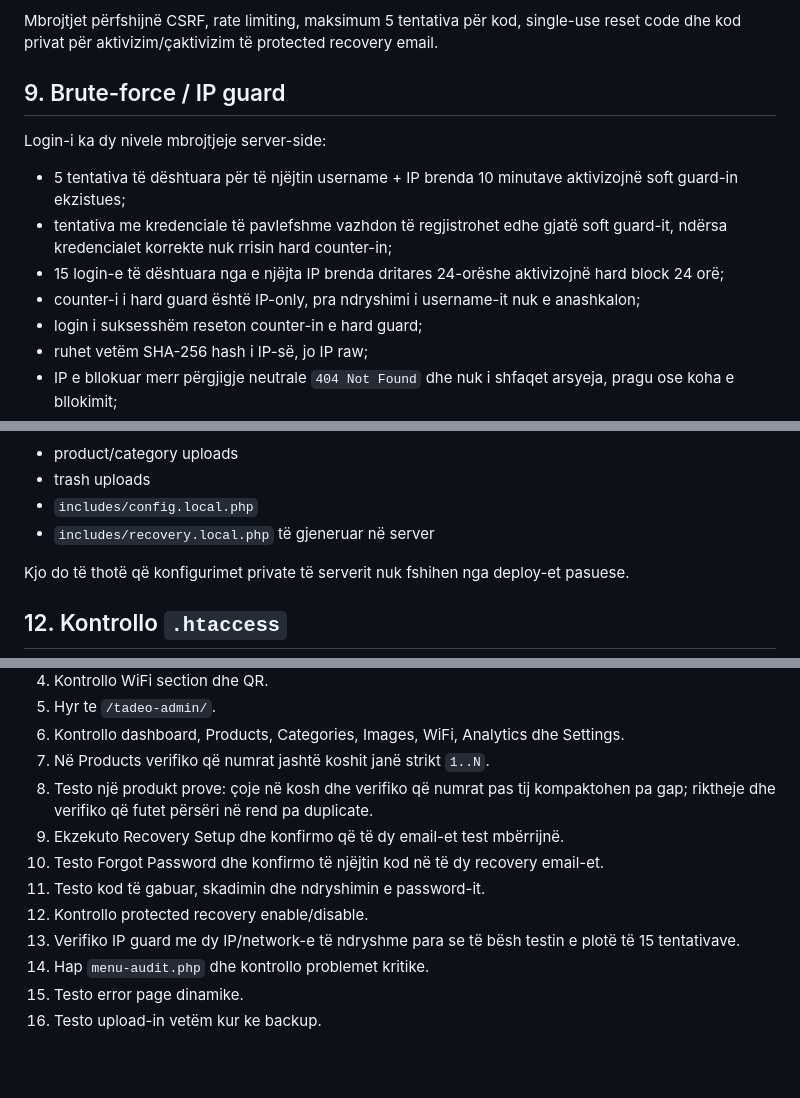
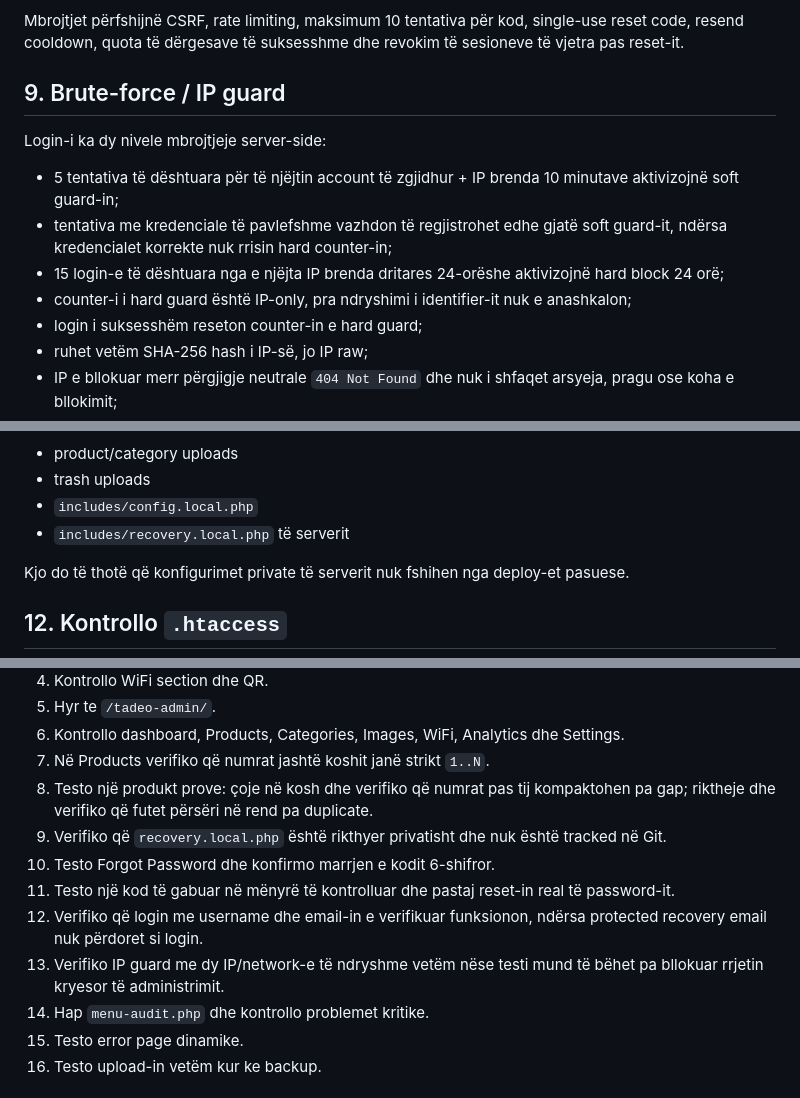
Before and after one commit to petabytedesigner/TadeoBar, a Markdown page: RESTORE.md, 3 parts joined by grey strips. Drawn GitHub-style; blank space fills up the shorter version.

```diff
--- a/RESTORE.md
+++ b/RESTORE.md
@@ -207,16 +179,16 @@ Rrjedha finale është:
 5. Kodi skadon pas 10 minutash dhe ruhet vetëm si hash.
 6. Pas verifikimit caktohet password-i i ri.
 
-Mbrojtjet përfshijnë CSRF, rate limiting, maksimum 5 tentativa për kod, single-use reset code dhe kod privat për aktivizim/çaktivizim të protected recovery email.
+Mbrojtjet përfshijnë CSRF, rate limiting, maksimum 10 tentativa për kod, single-use reset code, resend cooldown, quota të dërgesave të suksesshme dhe revokim të sesioneve të vjetra pas reset-it.
 
 ## 9. Brute-force / IP guard
 
 Login-i ka dy nivele mbrojtjeje server-side:
 
-- 5 tentativa të dështuara për të njëjtin username + IP brenda 10 minutave aktivizojnë soft guard-in ekzistues;
+- 5 tentativa të dështuara për të njëjtin account të zgjidhur + IP brenda 10 minutave aktivizojnë soft guard-in;
 - tentativa me kredenciale të pavlefshme vazhdon të regjistrohet edhe gjatë soft guard-it, ndërsa kredencialet korrekte nuk rrisin hard counter-in;
 - 15 login-e të dështuara nga e njëjta IP brenda dritares 24-orëshe aktivizojnë hard block 24 orë;
-- counter-i i hard guard është IP-only, pra ndryshimi i username-it nuk e anashkalon;
+- counter-i i hard guard është IP-only, pra ndryshimi i identifier-it nuk e anashkalon;
 - login i suksesshëm reseton counter-in e hard guard;
 - ruhet vetëm SHA-256 hash i IP-së, jo IP raw;
 - IP e bllokuar merr përgjigje neutrale `404 Not Found` dhe nuk i shfaqet arsyeja, pragu ose koha e bllokimit;
@@ -249,7 +221,7 @@ Script-i ngarkon `public/ -> /htdocs/` dhe ruan:
 - product/category uploads
 - trash uploads
 - `includes/config.local.php`
-- `includes/recovery.local.php` të gjeneruar në server
+- `includes/recovery.local.php` të serverit
 
 Kjo do të thotë që konfigurimet private të serverit nuk fshihen nga deploy-et pasuese.
 
@@ -267,11 +239,11 @@ Pas restore kontrollo `/htdocs/.htaccess` dhe `/htdocs/includes/.htaccess`. Dosj
 6. Kontrollo dashboard, Products, Categories, Images, WiFi, Analytics dhe Settings.
 7. Në Products verifiko që numrat jashtë koshit janë strikt `1..N`.
 8. Testo një produkt prove: çoje në kosh dhe verifiko që numrat pas tij kompaktohen pa gap; riktheje dhe verifiko që futet përsëri në rend pa duplicate.
-9. Ekzekuto Recovery Setup dhe konfirmo që të dy email-et test mbërrijnë.
-10. Testo Forgot Password dhe konfirmo të njëjtin kod në të dy recovery email-et.
-11. Testo kod të gabuar, skadimin dhe ndryshimin e password-it.
-12. Kontrollo protected recovery enable/disable.
-13. Verifiko IP guard me dy IP/network-e të ndryshme para se të bësh testin e plotë të 15 tentativave.
+9. Verifiko që `recovery.local.php` është rikthyer privatisht dhe nuk është tracked në Git.
+10. Testo Forgot Password dhe konfirmo marrjen e kodit 6-shifror.
+11. Testo një kod të gabuar në mënyrë të kontrolluar dhe pastaj reset-in real të password-it.
+12. Verifiko që login me username dhe email-in e verifikuar funksionon, ndërsa protected recovery email nuk përdoret si login.
+13. Verifiko IP guard me dy IP/network-e të ndryshme vetëm nëse testi mund të bëhet pa bllokuar rrjetin kryesor të administrimit.
 14. Hap `menu-audit.php` dhe kontrollo problemet kritike.
 15. Testo error page dinamike.
 16. Testo upload-in vetëm kur ke backup.
```
Also changed, not shown: other parts of RESTORE.md (+8 -36 lines).
